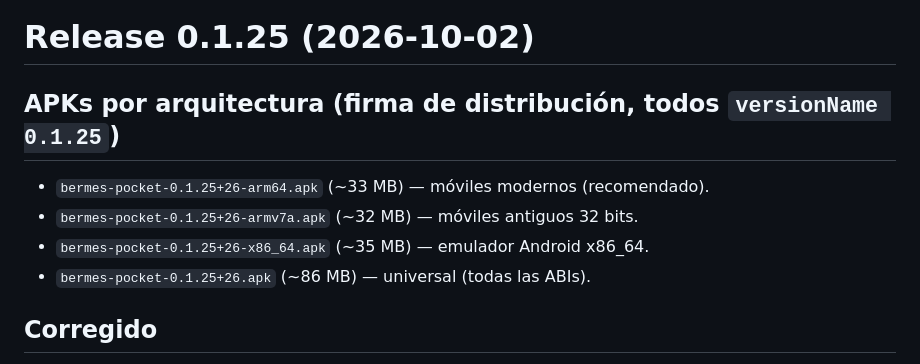
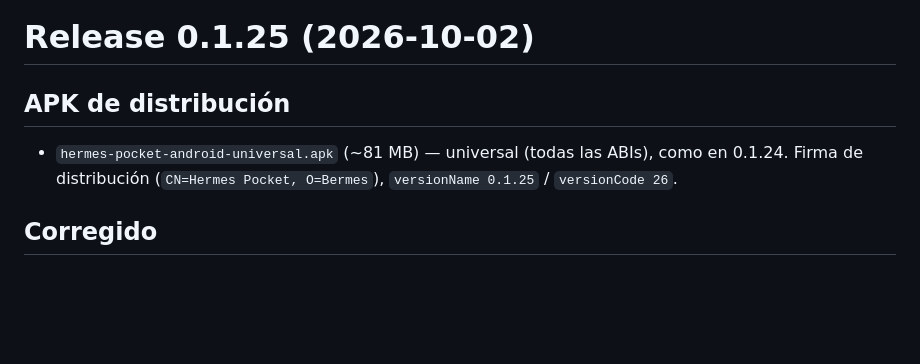
Before and after one commit to b4391co/bermes, a Markdown page: CHANGELOG.md, the part around the change. GitHub-like rendering; blank space fills up the shorter version.

Commit message:
release: v0.1.25 asset único universal (convención 0.1.24)

```diff
--- a/CHANGELOG.md
+++ b/CHANGELOG.md
@@ -1,10 +1,9 @@
 # Release 0.1.25 (2026-10-02)
 
-## APKs por arquitectura (firma de distribución, todos `versionName 0.1.25`)
-- `bermes-pocket-0.1.25+26-arm64.apk` (~33 MB) — móviles modernos (recomendado).
-- `bermes-pocket-0.1.25+26-armv7a.apk` (~32 MB) — móviles antiguos 32 bits.
-- `bermes-pocket-0.1.25+26-x86_64.apk` (~35 MB) — emulador Android x86_64.
-- `bermes-pocket-0.1.25+26.apk` (~86 MB) — universal (todas las ABIs).
+## APK de distribución
+- `hermes-pocket-android-universal.apk` (~81 MB) — universal (todas las
+  ABIs), como en 0.1.24. Firma de distribución (`CN=Hermes Pocket,
+  O=Bermes`), `versionName 0.1.25` / `versionCode 26`.
 
 ## Corregido
 - **Grupos mixtos no listados / chat vacío**: la dueña de una sala se elegía
```
